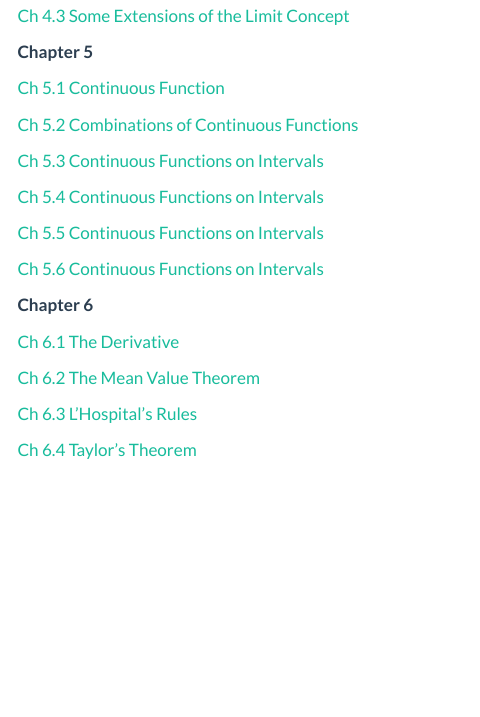
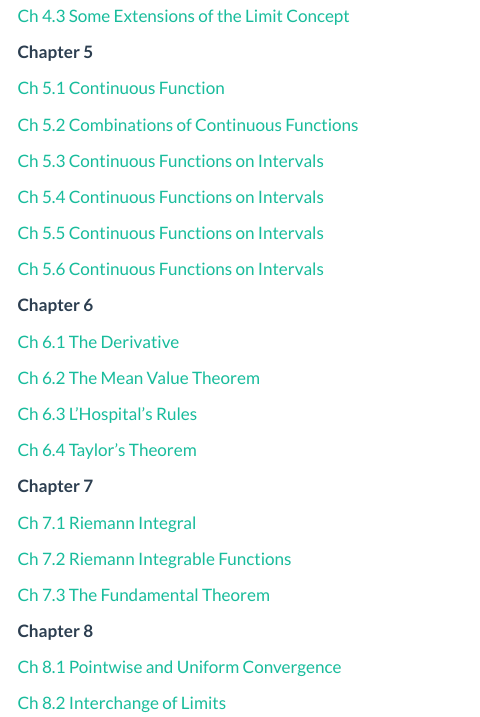
Before and after one commit to AgungSudanta/Daily-Mabar, a Quarto document (topik/todaysbartle/todaysbartle.qmd): the page in a window 1100 px wide, from 680 px down. Rendered offline with R 4.5, knitr and Pandoc in place of Quarto, with nearby package versions; menus at the side of the page are left out.

Commit message:
some change

```diff
--- a/topik/todaysbartle/todaysbartle.qmd
+++ b/topik/todaysbartle/todaysbartle.qmd
@@ -68,3 +68,17 @@ format:
 [Ch 6.3 L’Hospital’s Rules](./chapter/chapter6/chapter6.3/6.3.qmd)
 
 [Ch 6.4 Taylor’s Theorem](./chapter/chapter6/chapter6.4/6.4.qmd)
+
+**Chapter 7**
+
+[Ch 7.1 Riemann Integral](./chapter/chapter7/chapter7.1/7.1.qmd)
+
+[Ch 7.2 Riemann Integrable Functions](./chapter/chapter7/chapter7.2/7.2.qmd)
+
+[Ch 7.3 The Fundamental Theorem](./chapter/chapter7/chapter7.3/7.3.qmd)
+
+**Chapter 8**
+
+[Ch 8.1 Pointwise and Uniform Convergence](./chapter/chapter8/chapter8.1/8.1.qmd)
+
+[Ch 8.2 Interchange of Limits](./chapter/chapter8/chapter8.2/8.2.qmd)
```
Also changed, not shown: topik/todaysbartle/chapter/chapter8/chapter8.1/8.1.qmd (+1 -1 lines), topik/todaysbartle/chapter/chapter8/chapter8.2/8.2.qmd (+1 -1 lines).
